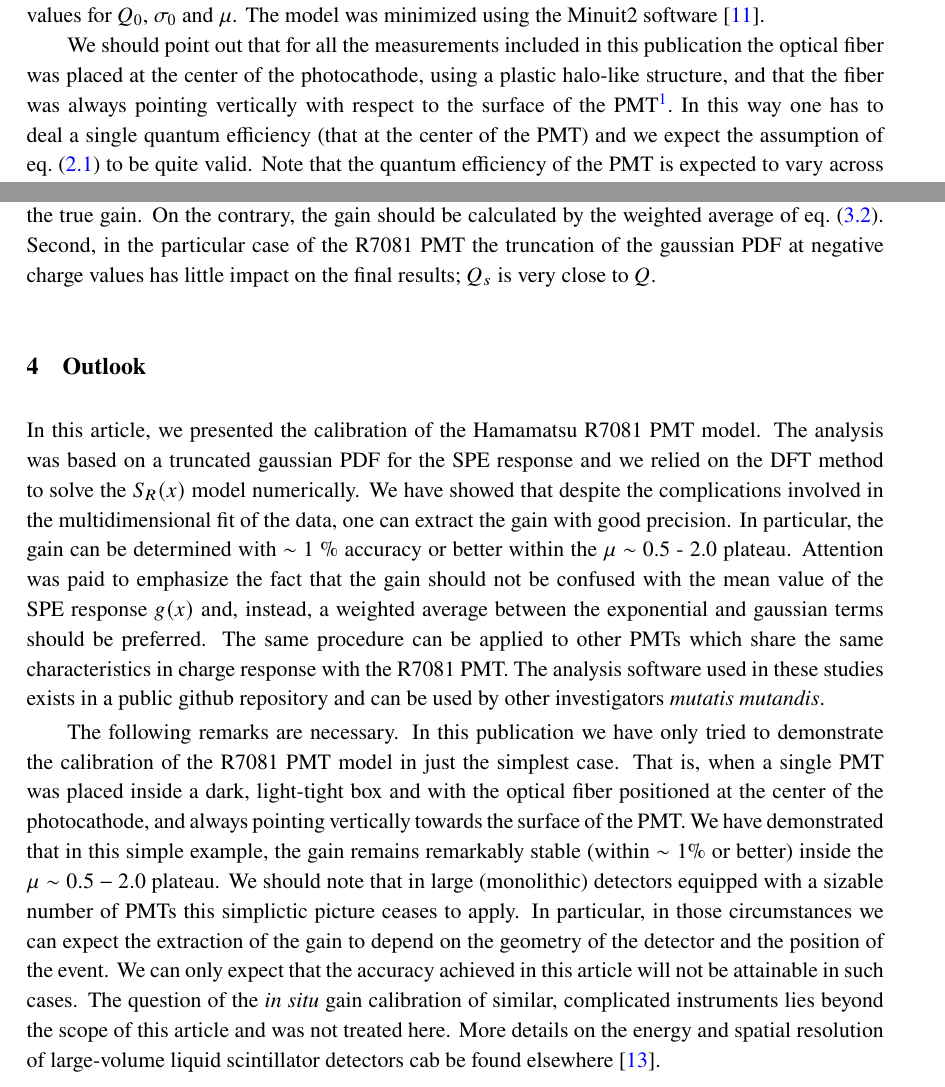
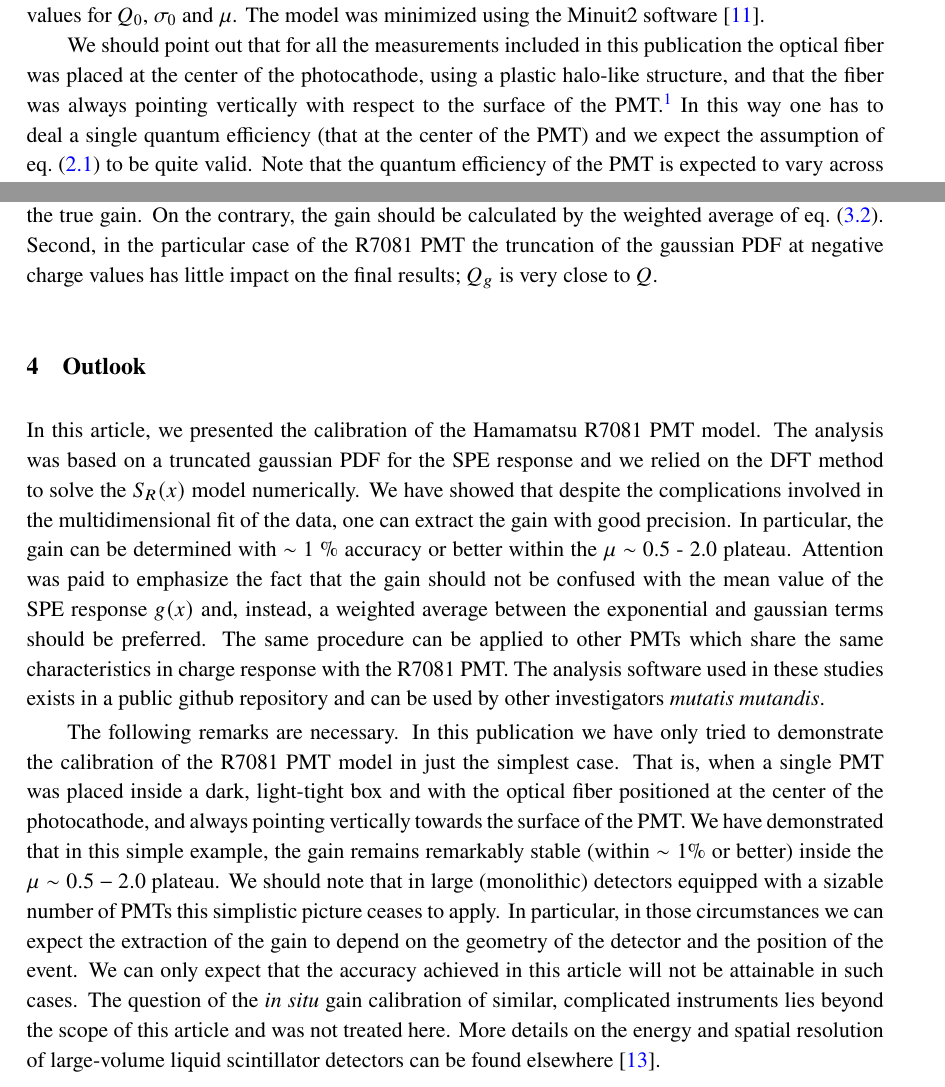
Before and after one commit to lkalousis/arxiv-2304.07292, a LaTeX document (idpmt-dft.tex): two parts of pages 5 and 6 of 13, joined at a grey line, cut so that both start at the same text. Compiled offline with pdfLaTeX.

Commit message:
fix mistake

```diff
--- a/idpmt-dft.tex
+++ b/idpmt-dft.tex
@@ -201,8 +201,8 @@ The model was minimized using the Minuit2 software~\cite{Minuit2}.
 
 
 We should point out that for all the measurements included in this publication the optical fiber was placed at the center of the photocathode,
-using a plastic halo-like structure, and that the fiber was always pointing vertically with respect to the surface of the PMT\footnote{%
-More details on the experimental setup, including pictures of the halo-like structure, can be found in ref.~\cite{thesis}.}.
+using a plastic halo-like structure, and that the fiber was always pointing vertically with respect to the surface of the PMT.\footnote{%
+More details on the experimental setup, including pictures of the halo-like structure, can be found in ref.~\cite{thesis}.}
 In this way one has to deal a single quantum efficiency (that at the center of the PMT) and we expect the assumption of eq.~\eqref{eq:poisson} to be quite valid.
 Note that the quantum efficiency of the PMT is expected to vary across the surface of the photocathode and a light source illuminating the whole surface of the PMT will not be
 accurately described by eq.~\eqref{eq:poisson}. In such cases one has to take into account the variance of the quantum efficiency across the incident angle and the Poissonian factors have to be modified.
@@ -237,7 +237,7 @@ Figure~\ref{fig:g} shows the gain distribution for the results of table~\ref{tab
 Two further remarks should be made. First, one should never identify gain with $Q_g$ as this will overestimate the true gain.
 On the contrary, the gain should be calculated by the weighted average of eq.~\eqref{eq:qs}.
 Second, in the particular case of the R7081 PMT the truncation of the gaussian PDF at negative charge values has little impact on the final results;
-$Q_s$ is very close to $Q$.
+$Q_g$ is very close to $Q$.
 \begin{figure}[!t]
 \centering
 \includegraphics[width=10.0cm, height=6.8cm]{figures/G.pdf}
@@ -264,11 +264,11 @@ The following remarks are necessary.
 In this publication we have only tried to demonstrate the calibration of the R7081 PMT model in just the simplest case.
 That is, when a single PMT was placed inside a dark, light-tight box and with the optical fiber positioned at the center of the photocathode, and always pointing vertically towards the surface of the PMT.
 We have demonstrated that in this simple example, the gain remains remarkably stable (within $\sim 1\%$ or better) inside the $\mu \sim 0.5 - 2.0$ plateau.
-We should note that in large (monolithic) detectors equipped with a sizable number of PMTs this simplictic picture ceases to apply.
+We should note that in large (monolithic) detectors equipped with a sizable number of PMTs this simplistic picture ceases to apply.
 In particular, in those circumstances we can expect the extraction of the gain to depend on the geometry of the detector and the position of the event.
  We can only expect that the accuracy achieved in this article will not be attainable in such cases.
 The question of the \emph{in situ} gain calibration of similar, complicated instruments lies beyond the scope of this article and was not treated here.
-More details on the energy and spatial resolution of large-volume liquid scintillator detectors cab be found elsewhere~\cite{smirnov}.
+More details on the energy and spatial resolution of large-volume liquid scintillator detectors can be found elsewhere~\cite{smirnov}.
 
 
 
```
Also changed, not shown: answers.tex (+1 -1 lines), idpmt-dft.tex (4 more changed lines).
